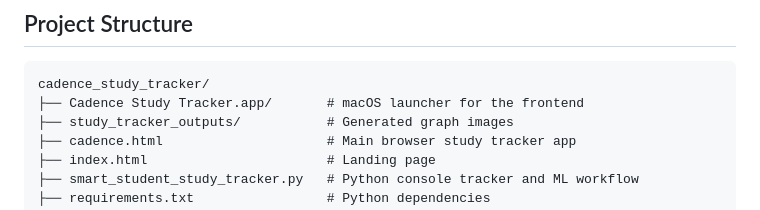
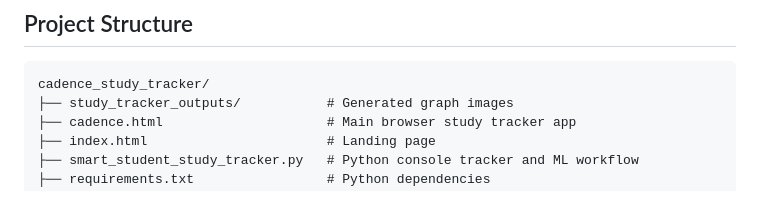
Before and after one commit to manyaruhela2005-bit/smart-student-study-tracker, a Markdown page: README.md, the part around the change. GitHub-like rendering.

````diff
--- a/README.md
+++ b/README.md
@@ -33,7 +33,6 @@ study_tracker_outputs/
 
 ```text
 cadence_study_tracker/
-├── Cadence Study Tracker.app/       # macOS launcher for the frontend
 ├── study_tracker_outputs/           # Generated graph images
 ├── cadence.html                     # Main browser study tracker app
 ├── index.html                       # Landing page
````
